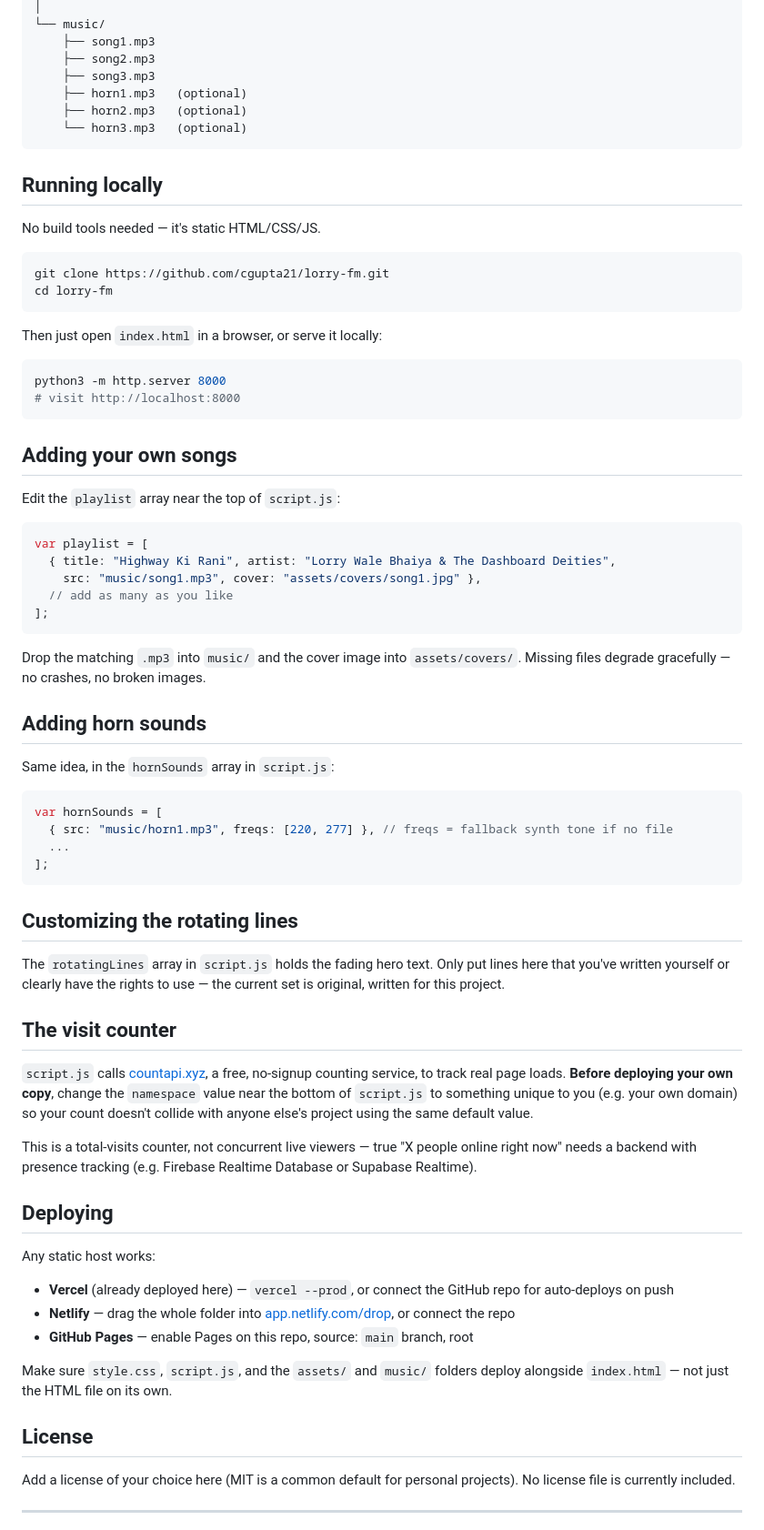
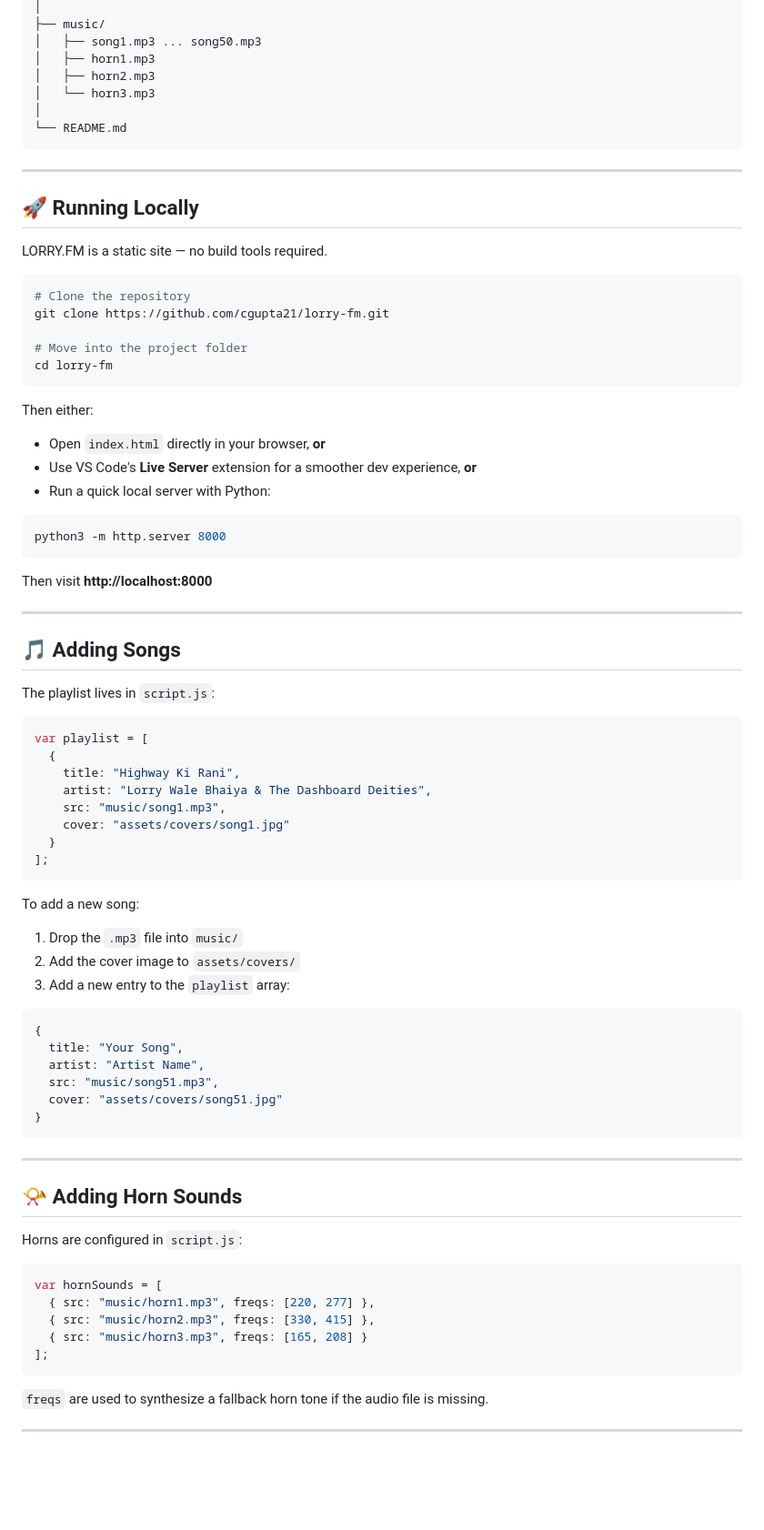
Before and after one commit to cgupta21/lorry-fm, a Markdown page: README.md, the part around one of its changes. Shown at 91% size. GitHub-like rendering; blank space fills up the shorter version.

Commit message:
Update LORRY.FM README

````diff
--- a/README.md
+++ b/README.md
@@ -43,77 +87,86 @@ lorry-fm/
 │
-└── music/
-    ├── song1.mp3
-    ├── song2.mp3
-    ├── song3.mp3
-    ├── horn1.mp3   (optional)
-    ├── horn2.mp3   (optional)
-    └── horn3.mp3   (optional)
+├── music/
+│   ├── song1.mp3 ... song50.mp3
+│   ├── horn1.mp3
+│   ├── horn2.mp3
+│   └── horn3.mp3
+│
+└── README.md
 ```
 
-## Running locally
+---
 
-No build tools needed — it's static HTML/CSS/JS.
+## 🚀 Running Locally
+
+LORRY.FM is a static site — no build tools required.
 
 ```bash
+# Clone the repository
 git clone https://github.com/cgupta21/lorry-fm.git
+
+# Move into the project folder
 cd lorry-fm
 ```
 
-Then just open `index.html` in a browser, or serve it locally:
+Then either:
+
+- Open `index.html` directly in your browser, **or**
+- Use VS Code's **Live Server** extension for a smoother dev experience, **or**
+- Run a quick local server with Python:
 
 ```bash
 python3 -m http.server 8000
-# visit http://localhost:8000
 ```
 
-## Adding your own songs
+Then visit **http://localhost:8000**
 
-Edit the `playlist` array near the top of `script.js`:
+---
+
+## 🎵 Adding Songs
+
+The playlist lives in `script.js`:
 
 ```js
 var playlist = [
-  { title: "Highway Ki Rani", artist: "Lorry Wale Bhaiya & The Dashboard Deities",
-    src: "music/song1.mp3", cover: "assets/covers/song1.jpg" },
-  // add as many as you like
+  {
+    title: "Highway Ki Rani",
+    artist: "Lorry Wale Bhaiya & The Dashboard Deities",
+    src: "music/song1.mp3",
+    cover: "assets/covers/song1.jpg"
+  }
 ];
 ```
 
-Drop the matching `.mp3` into `music/` and the cover image into `assets/covers/`. Missing files degrade gracefully — no crashes, no broken images.
+To add a new song:
 
-## Adding horn sounds
+1. Drop the `.mp3` file into `music/`
+2. Add the cover image to `assets/covers/`
+3. Add a new entry to the `playlist` array:
 
-Same idea, in the `hornSounds` array in `script.js`:
+```js
+{
+  title: "Your Song",
+  artist: "Artist Name",
+  src: "music/song51.mp3",
+  cover: "assets/covers/song51.jpg"
+}
+```
+
+---
+
+## 📯 Adding Horn Sounds
+
+Horns are configured in `script.js`:
 
 ```js
 var hornSounds = [
-  { src: "music/horn1.mp3", freqs: [220, 277] }, // freqs = fallback synth tone if no file
-  ...
+  { src: "music/horn1.mp3", freqs: [220, 277] },
+  { src: "music/horn2.mp3", freqs: [330, 415] },
+  { src: "music/horn3.mp3", freqs: [165, 208] }
 ];
 ```
 
-## Customizing the rotating lines
-
-The `rotatingLines` array in `script.js` holds the fading hero text. Only put lines here that you've written yourself or clearly have the rights to use — the current set is original, written for this project.
-
-## The visit counter
-
-`script.js` calls [countapi.xyz](https://countapi.xyz), a free, no-signup counting service, to track real page loads. **Before deploying your own copy**, change the `namespace` value near the bottom of `script.js` to something unique to you (e.g. your own domain) so your count doesn't collide with anyone else's project using the same default value.
-
-This is a total-visits counter, not concurrent live viewers — true "X people online right now" needs a backend with presence tracking (e.g. Firebase Realtime Database or Supabase Realtime).
-
-## Deploying
-
-Any static host works:
-
-- **Vercel** (already deployed here) — `vercel --prod`, or connect the GitHub repo for auto-deploys on push
-- **Netlify** — drag the whole folder into [app.netlify.com/drop](https://app.netlify.com/drop), or connect the repo
-- **GitHub Pages** — enable Pages on this repo, source: `main` branch, root
-
-Make sure `style.css`, `script.js`, and the `assets/` and `music/` folders deploy alongside `index.html` — not just the HTML file on its own.
-
-## License
-
-Add a license of your choice here (MIT is a common default for personal projects). No license file is currently included.
+`freqs` are used to synthesize a fallback horn tone if the audio file is missing.
 
 ---
 
````
Also changed, not shown: other parts of README.md (+122 -19 lines).
